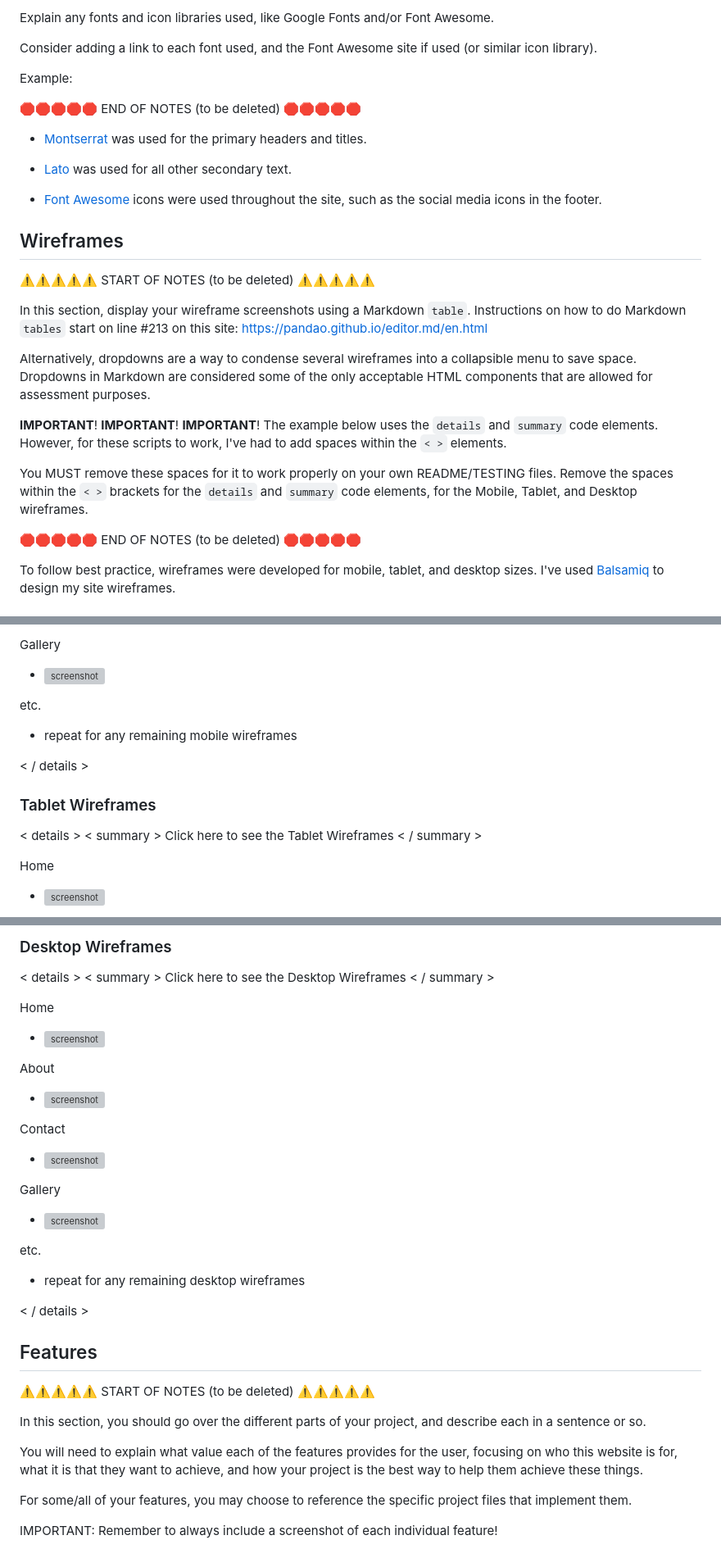
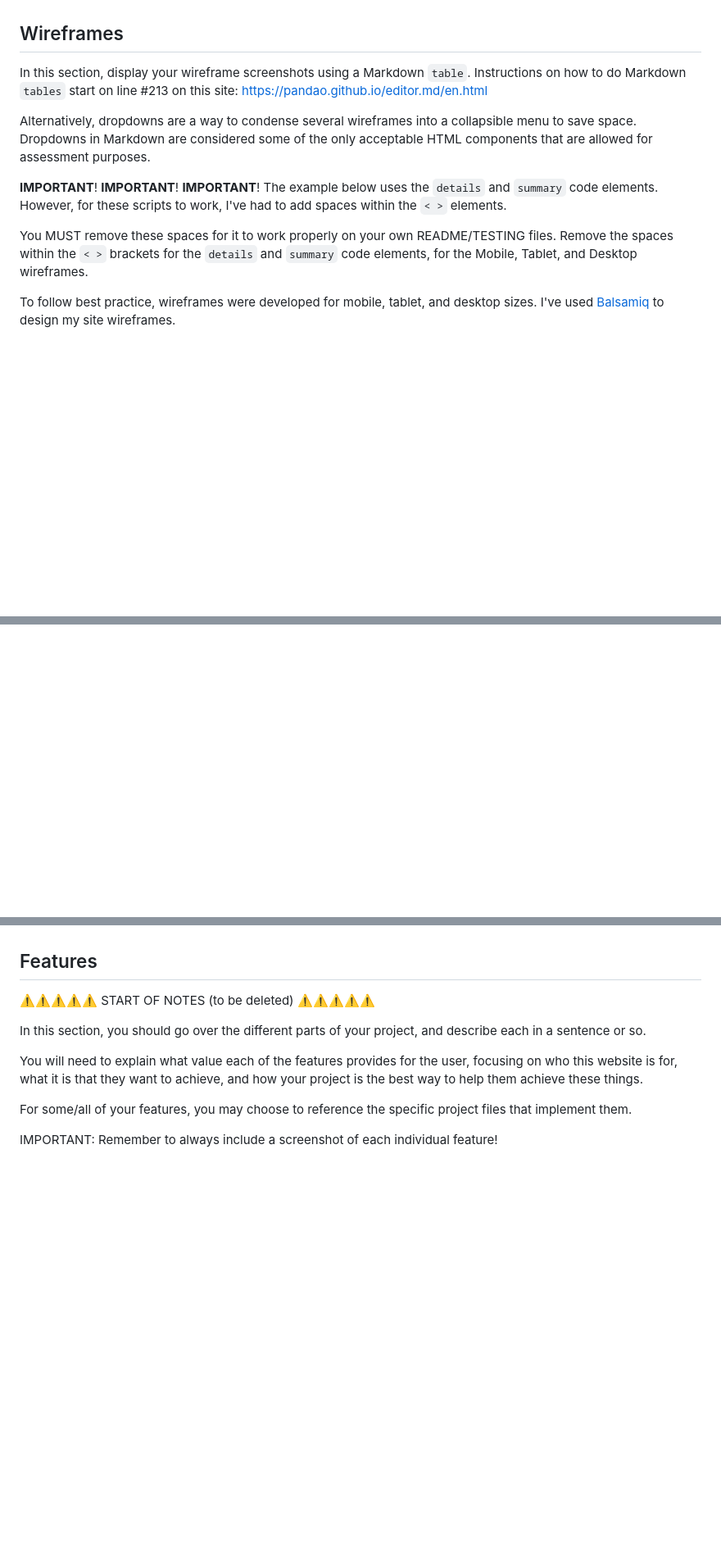
Before and after one commit to ilswh/quiz-romcom, a Markdown page: README.md, 3 parts joined by grey strips. Shown: that part at 82% size. GitHub-like rendering; blank space fills up the shorter version; grey boxes are pictures that could not be loaded.

```diff
--- a/README.md
+++ b/README.md
@@ -90,21 +36,6 @@ I've used CSS `:root` variables to easily update the global colour scheme by cha
 
-Explain any fonts and icon libraries used, like Google Fonts and/or Font Awesome.
-
-Consider adding a link to each font used, and the Font Awesome site if used (or similar icon library).
-
-Example:
-
-🛑🛑🛑🛑🛑 END OF NOTES (to be deleted) 🛑🛑🛑🛑🛑
-
-- [Montserrat](https://fonts.google.com/specimen/Montserrat) was used for the primary headers and titles.
-
-- [Lato](https://fonts.google.com/specimen/Lato) was used for all other secondary text.
-
-- [Font Awesome](https://fontawesome.com) icons were used throughout the site, such as the social media icons in the footer.
 
 ## Wireframes
-
-⚠️⚠️⚠️⚠️⚠️ START OF NOTES (to be deleted) ⚠️⚠️⚠️⚠️⚠️
 
 In this section, display your wireframe screenshots using a Markdown `table`.
 Instructions on how to do Markdown `tables` start on line #213 on this site: https://pandao.github.io/editor.md/en.html
@@ -120,7 +51,5 @@ You MUST remove these spaces for it to work properly on your own README/TESTING
 Remove the spaces within the `< >` brackets for the `details` and `summary` code elements,
 for the Mobile, Tablet, and Desktop wireframes.
 
-🛑🛑🛑🛑🛑 END OF NOTES (to be deleted) 🛑🛑🛑🛑🛑
-
 To follow best practice, wireframes were developed for mobile, tablet, and desktop sizes.
 I've used [Balsamiq](https://balsamiq.com/wireframes) to design my site wireframes.
@@ -142,16 +55,0 @@ Contact
-Gallery
-  - ![screenshot](documentation/wireframes/mobile-gallery.png)
-
-etc.
-  - repeat for any remaining mobile wireframes
-
-< / details >
-
-### Tablet Wireframes
-
-< details >
-< summary > Click here to see the Tablet Wireframes < / summary >
-
-Home
-  - ![screenshot](documentation/wireframes/tablet-home.png)
-
@@ -172,24 +56,3 @@ etc.
-### Desktop Wireframes
-
-< details >
-< summary > Click here to see the Desktop Wireframes < / summary >
-
-Home
-  - ![screenshot](documentation/wireframes/desktop-home.png)
-
-About
-  - ![screenshot](documentation/wireframes/desktop-about.png)
-
-Contact
-  - ![screenshot](documentation/wireframes/desktop-contact.png)
-
-Gallery
-  - ![screenshot](documentation/wireframes/desktop-gallery.png)
-
-etc.
-  - repeat for any remaining desktop wireframes
-
-< / details >
 
 ## Features
 
```
Also changed, not shown: other parts of README.md (+7 -90 lines).
